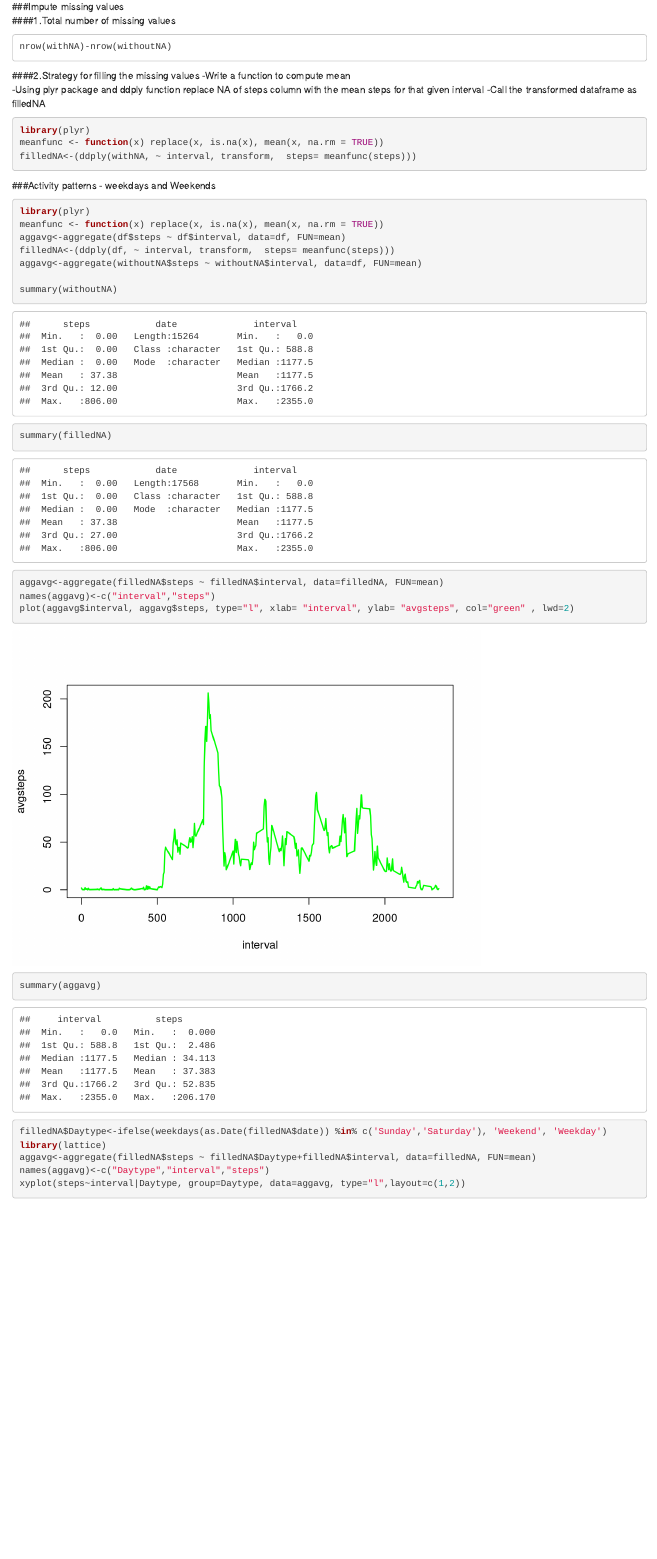
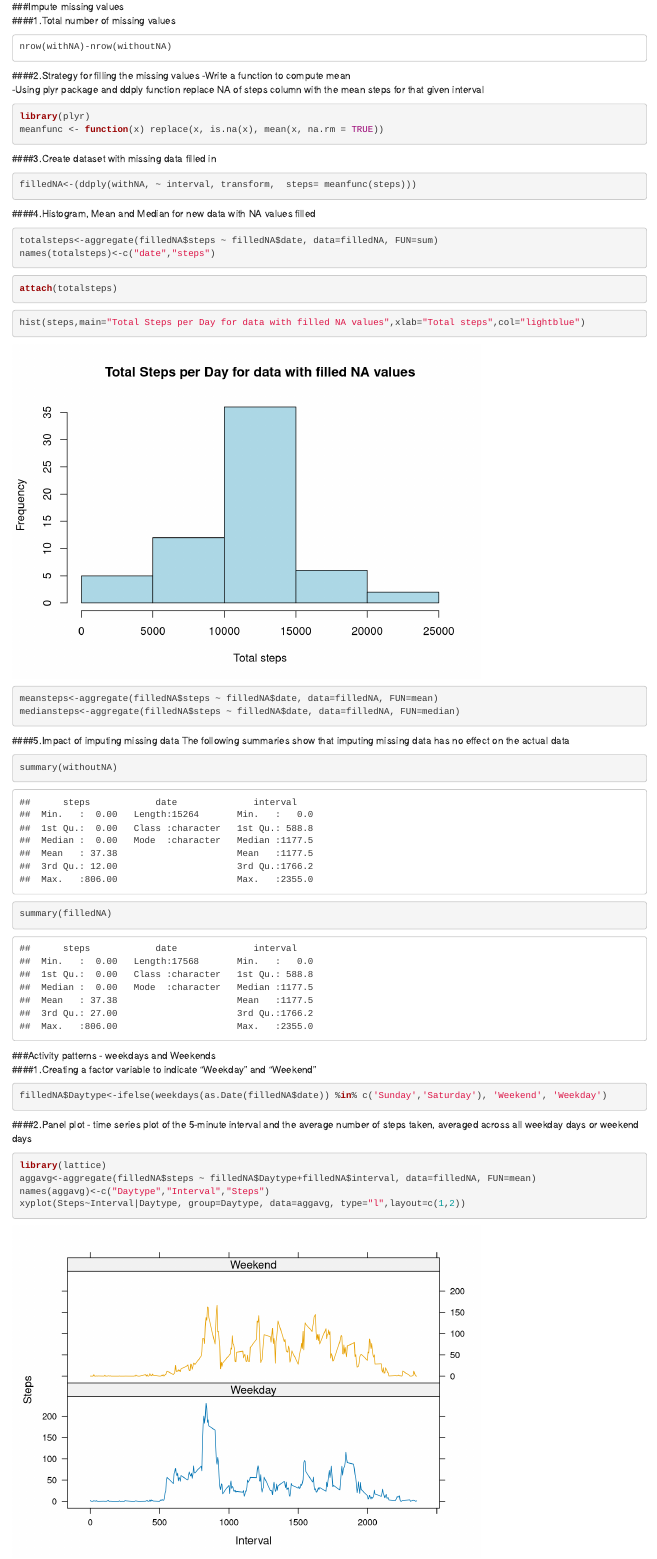
Before and after one commit to CourseraPai/RepResearch, an R Markdown document (Peer1.Rmd): the page in a window 1100 px wide, from 2220 px down before the commit and from 2280 px down after it, so that both start at the same text. Rendered offline with R 4.5, knitr and Pandoc, with nearby package versions.

Commit message:
Final Version

````diff
--- a/Peer1.Rmd
+++ b/Peer1.Rmd
@@ -43,9 +43,14 @@ withoutNA<-withNA[complete.cases(withNA),]
 ```{r echo=TRUE}
 totalsteps<-aggregate(withoutNA$steps ~ withoutNA$date, data=withoutNA, FUN=sum)
 names(totalsteps)<-c("date","steps")
+```
+
+```{r message=FALSE}
 attach(totalsteps)
+```
+
+```{r echo=TRUE}
 hist(steps,main="Total Steps per Day",xlab="Total steps",col="lightgreen")
-
 ```
 
 ####2.Mean and Median of total steps per day
@@ -86,32 +91,61 @@ nrow(withNA)-nrow(withoutNA)
 ####2.Strategy for filling the missing values
 -Write a function to compute mean
 -Using plyr package and ddply function replace NA of steps column with the mean steps for that given interval
--Call the transformed dataframe as filledNA
 
 ```{r echo=TRUE}
 library(plyr)
 meanfunc <- function(x) replace(x, is.na(x), mean(x, na.rm = TRUE))
+```
+
+####3.Create dataset with missing data filled in
+```{r echo = TRUE}
 filledNA<-(ddply(withNA, ~ interval, transform,  steps= meanfunc(steps)))
 ```
 
-###Activity patterns - weekdays and Weekends
-```{r}
-library(plyr)
-meanfunc <- function(x) replace(x, is.na(x), mean(x, na.rm = TRUE))
-aggavg<-aggregate(df$steps ~ df$interval, data=df, FUN=mean)
-filledNA<-(ddply(df, ~ interval, transform,  steps= meanfunc(steps)))
-aggavg<-aggregate(withoutNA$steps ~ withoutNA$interval, data=df, FUN=mean)
+####4.Histogram, Mean and Median for new data with NA values filled
+```{r echo=TRUE}
+totalsteps<-aggregate(filledNA$steps ~ filledNA$date, data=filledNA, FUN=sum)
+names(totalsteps)<-c("date","steps")
+```
+
+```{r message=FALSE}
+attach(totalsteps)
+```
+
+```{r echo=TRUE}
+hist(steps,main="Total Steps per Day for data with filled NA values",xlab="Total steps",col="lightblue")
+```
+
+```{r echo=TRUE}
+meansteps<-aggregate(filledNA$steps ~ filledNA$date, data=filledNA, FUN=mean)
+mediansteps<-aggregate(filledNA$steps ~ filledNA$date, data=filledNA, FUN=median)
+```
+
+####5.Impact of imputing missing data
+The following summaries show that imputing missing data has no effect on the actual data
+
+```{r echo=TRUE}
 
 summary(withoutNA)
 summary(filledNA)
-aggavg<-aggregate(filledNA$steps ~ filledNA$interval, data=filledNA, FUN=mean)
-names(aggavg)<-c("interval","steps")
-plot(aggavg$interval, aggavg$steps, type="l", xlab= "interval", ylab= "avgsteps", col="green" , lwd=2)
-summary(aggavg)
+
+```
+
+###Activity patterns - weekdays and Weekends
+####1.Creating a factor variable to indicate "Weekday" and "Weekend"
+
+```{r}
+
 filledNA$Daytype<-ifelse(weekdays(as.Date(filledNA$date)) %in% c('Sunday','Saturday'), 'Weekend', 'Weekday')
+```
+
+####2.Panel plot - time series plot of the 5-minute interval and the average number of steps taken, averaged across all weekday days or weekend days
+
+```{r echo=TRUE}
+
 library(lattice)
 aggavg<-aggregate(filledNA$steps ~ filledNA$Daytype+filledNA$interval, data=filledNA, FUN=mean)
-names(aggavg)<-c("Daytype","interval","steps")
-xyplot(steps~interval|Daytype, group=Daytype, data=aggavg, type="l",layout=c(1,2))
+names(aggavg)<-c("Daytype","Interval","Steps")
+xyplot(Steps~Interval|Daytype, group=Daytype, data=aggavg, type="l",layout=c(1,2))
 
 ```
````
